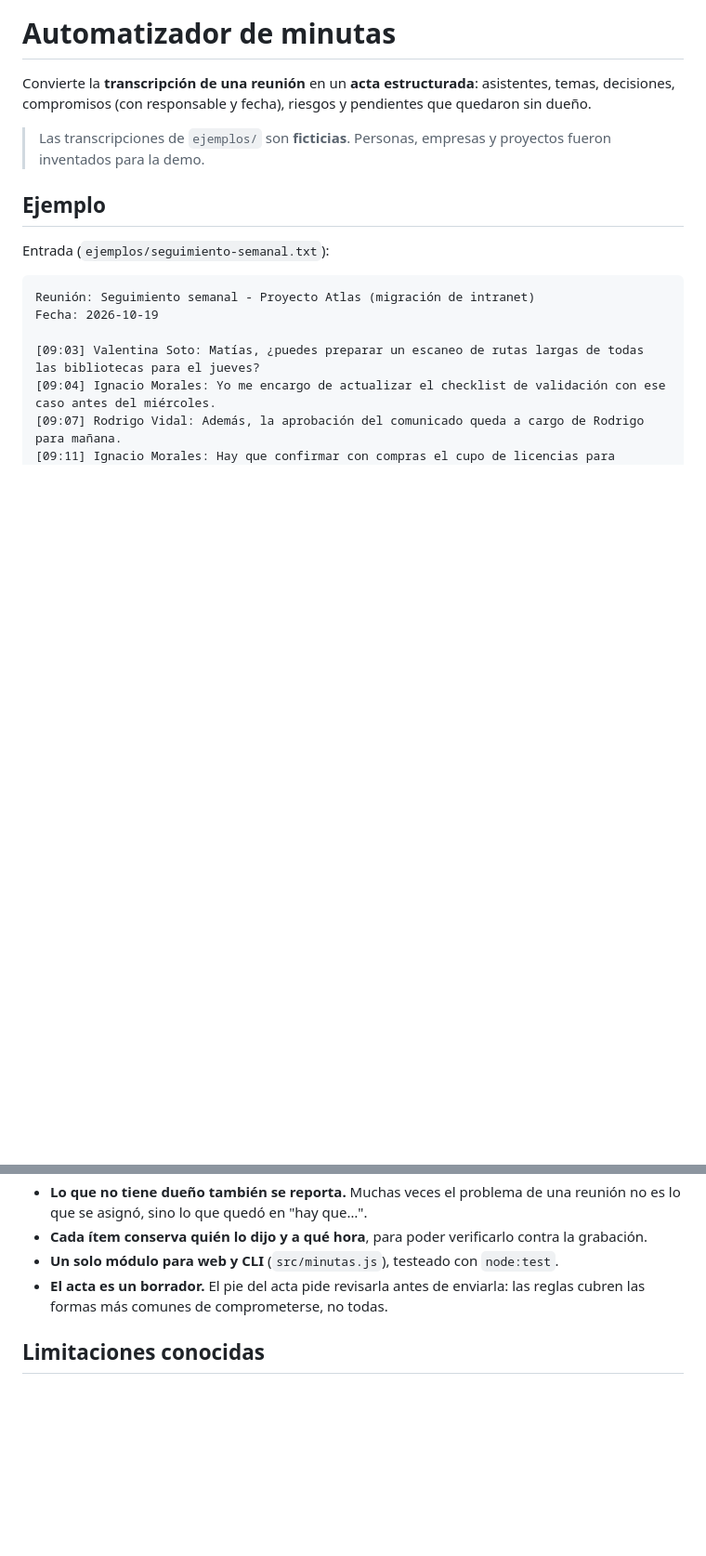
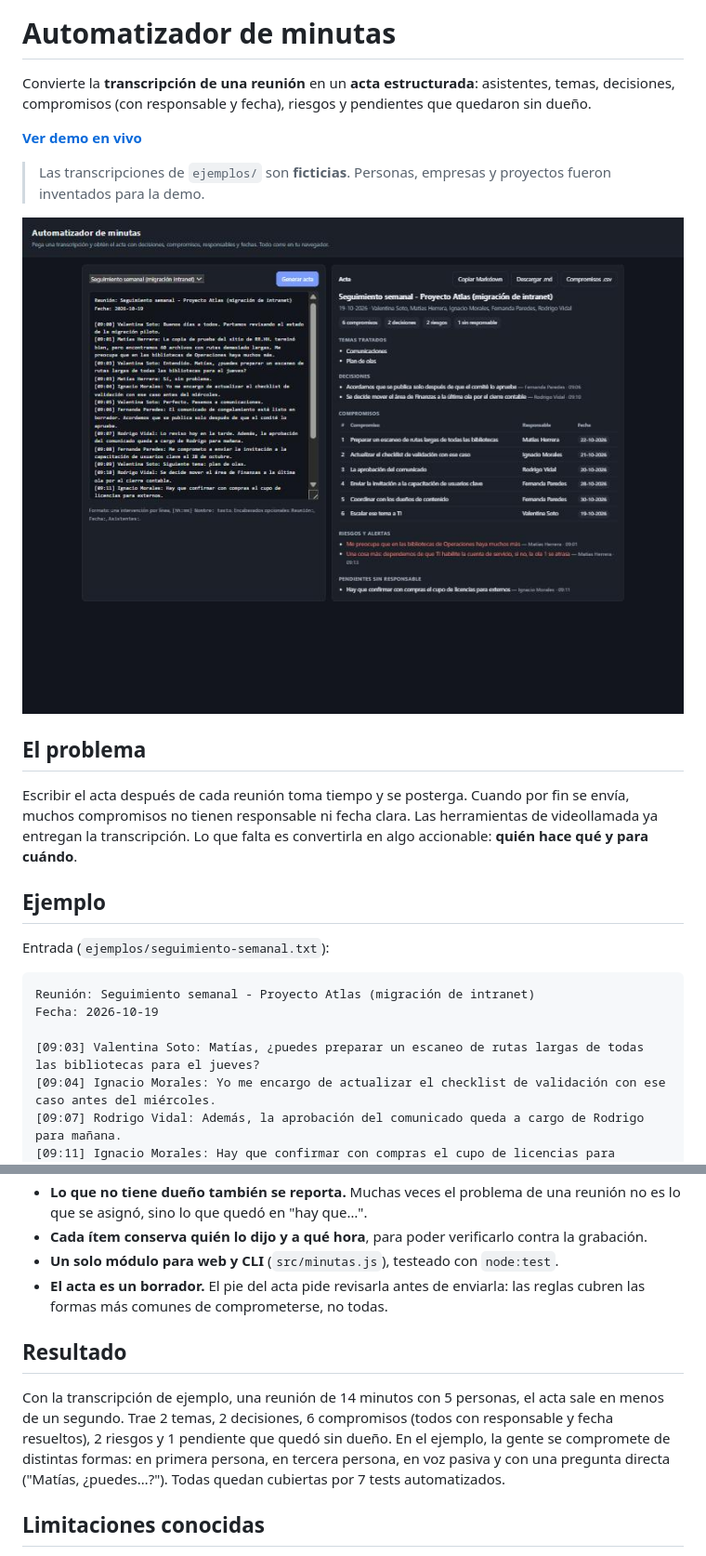
Before and after one commit to alansch7/automatizador-minutas, a Markdown page: README.md, 2 parts joined by grey strips. Shown at 93% size. Rendered like a GitHub page; pictures changed too: docs/acta.jpg (added); blank space fills up the shorter version.

Commit message:
README: problema, resultado, capturas y link a la demo
Co-Authored-By: Claude Opus 5.5 <noreply@anthropic.com>

```diff
--- a/README.md
+++ b/README.md
@@ -2,7 +2,15 @@
 
 Convierte la **transcripción de una reunión** en un **acta estructurada**: asistentes, temas, decisiones, compromisos (con responsable y fecha), riesgos y pendientes que quedaron sin dueño.
 
+**[Ver demo en vivo](https://alansch7.github.io/automatizador-minutas/)**
+
 > Las transcripciones de `ejemplos/` son **ficticias**. Personas, empresas y proyectos fueron inventados para la demo.
+
+![Transcripción y acta generada](docs/acta.jpg)
+
+## El problema
+
+Escribir el acta después de cada reunión toma tiempo y se posterga. Cuando por fin se envía, muchos compromisos no tienen responsable ni fecha clara. Las herramientas de videollamada ya entregan la transcripción. Lo que falta es convertirla en algo accionable: **quién hace qué y para cuándo**.
 
 ## Ejemplo
 
@@ -64,6 +72,10 @@ Los nombres cortos se resuelven contra la lista de asistentes: "Matías" pasa a
 - **Un solo módulo para web y CLI** (`src/minutas.js`), testeado con `node:test`.
 - **El acta es un borrador.** El pie del acta pide revisarla antes de enviarla: las reglas cubren las formas más comunes de comprometerse, no todas.
 
+## Resultado
+
+Con la transcripción de ejemplo, una reunión de 14 minutos con 5 personas, el acta sale en menos de un segundo. Trae 2 temas, 2 decisiones, 6 compromisos (todos con responsable y fecha resueltos), 2 riesgos y 1 pendiente que quedó sin dueño. En el ejemplo, la gente se compromete de distintas formas: en primera persona, en tercera persona, en voz pasiva y con una pregunta directa ("Matías, ¿puedes…?"). Todas quedan cubiertas por 7 tests automatizados.
+
 ## Limitaciones conocidas
 
 - Supone que la transcripción ya identifica al hablante en cada línea.
```
